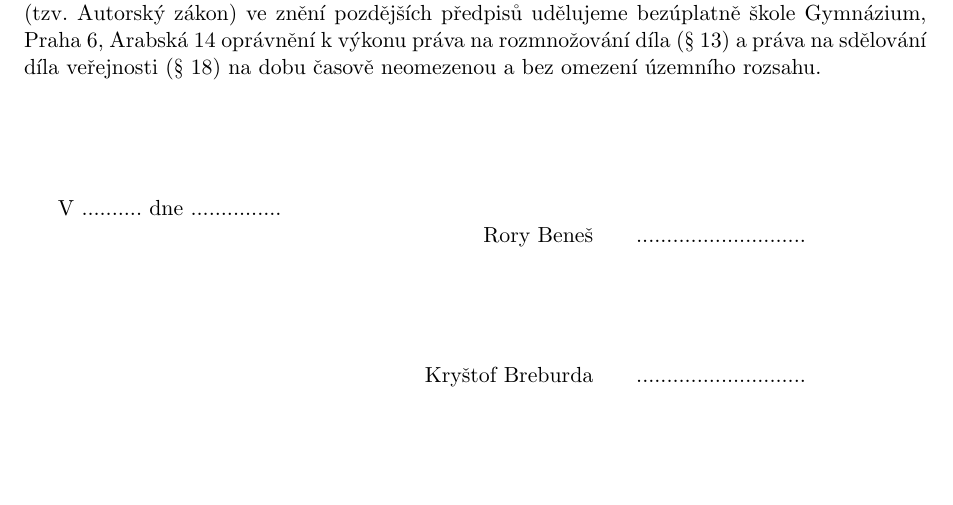
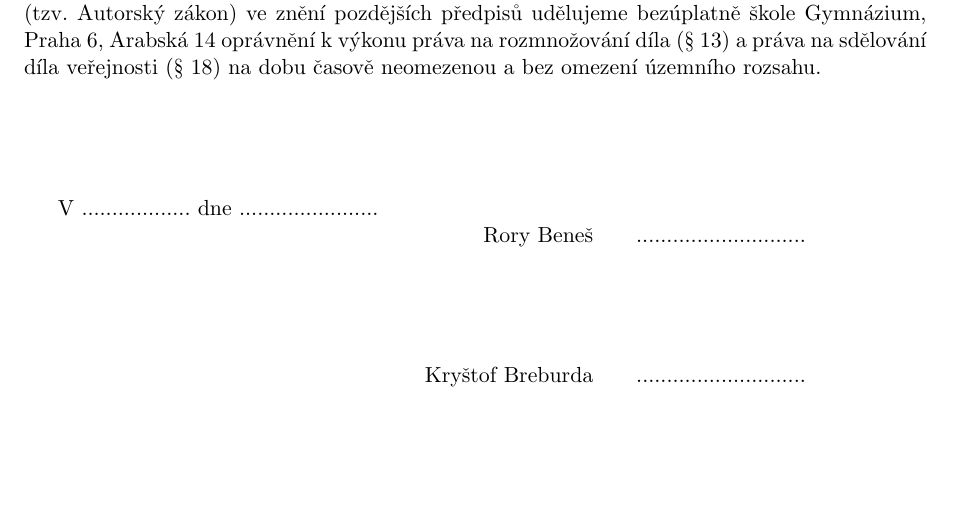
Before and after one commit to gyarab/2022-3e-benes-breburda-suchy-ding, a LaTeX paper (docs/main.tex, which reads docs/titulnistrany.tex): part of page 2 of 5, cut so that both start at the same text. Compiled offline with pdfLaTeX.

Commit message:
docs: widen space for signature place and date

```diff
--- a/docs/titulnistrany.tex
+++ b/docs/titulnistrany.tex
@@ -42,7 +42,7 @@ práva na rozmnožování díla (§ 13) a práva na sdělování díla veřejnos
 bez omezení územního rozsahu.
 
 \vspace{2cm}
-V .......... dne ...............
+V .................. dne .......................
 
 \rightline{Rory Beneš \hspace{0.5cm} ............................ \hspace{2cm}}
 
```
